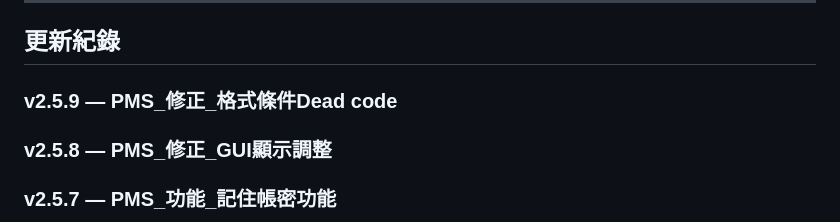
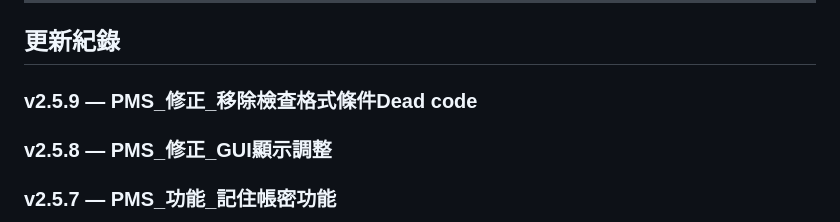
Before and after one commit to bfc8g4v63/PMS, a Markdown page: README.md, the part around the change. Rendered like a GitHub page.

Commit message:
update v2.5.9 README

```diff
--- a/README.md
+++ b/README.md
@@ -18,7 +18,7 @@
 
 ## 更新紀錄
 
-### v2.5.9 — PMS_修正_格式條件Dead code
+### v2.5.9 — PMS_修正_移除檢查格式條件Dead code
 
 ### v2.5.8 — PMS_修正_GUI顯示調整
 
```
